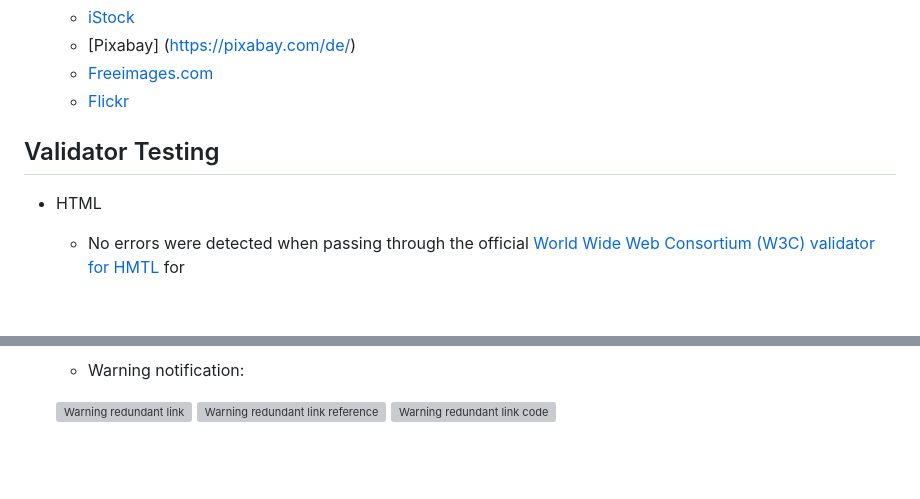
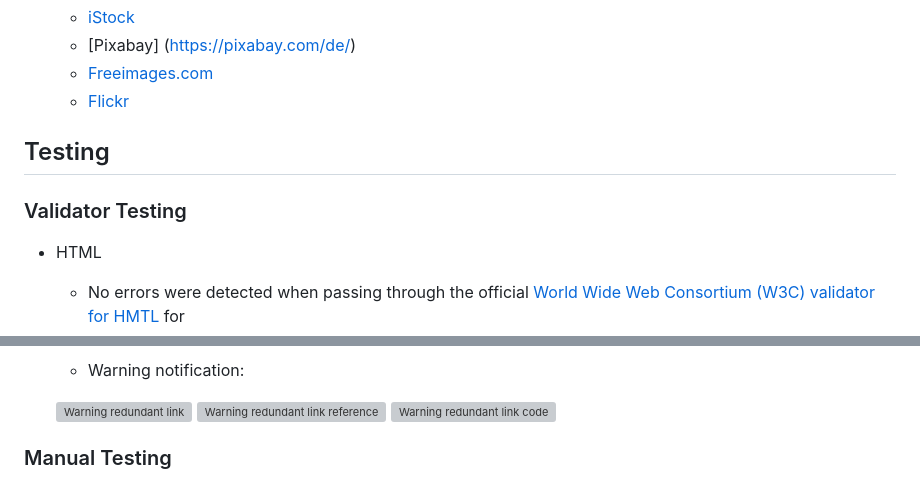
Before and after one commit to g-omarsdottir/skaftafell, a Markdown page: README.md, 2 parts joined by grey strips. Drawn GitHub-style; blank space fills up the shorter version; grey boxes are pictures that could not be loaded.

Commit message:
Add section: Manual Testing to README, style README

```diff
--- a/README.md
+++ b/README.md
@@ -244,7 +244,9 @@ The aspect of web accessibility gradually increased in importance during the dev
     - [Freeimages.com](https://www.freeimages.com/)
     - [Flickr](https://www.flickr.com/)
 
-## Validator Testing
+## Testing
+
+### Validator Testing
 
 - HTML
     - No errors were detected when passing through the official [World Wide Web Consortium (W3C) validator for HMTL](https://validator.w3.org/) for
@@ -309,3 +311,5 @@ The aspect of web accessibility gradually increased in importance during the dev
     ![Warning redundant link](/documention/wave-warning-redundant-link.png)
     ![Warning redundant link reference](/documention/wave-warning-redundant-link-reference.png)
     ![Warning redundant link code](/documention/wave-warning-redundant-link-code.png)
+
+### Manual Testing
```
